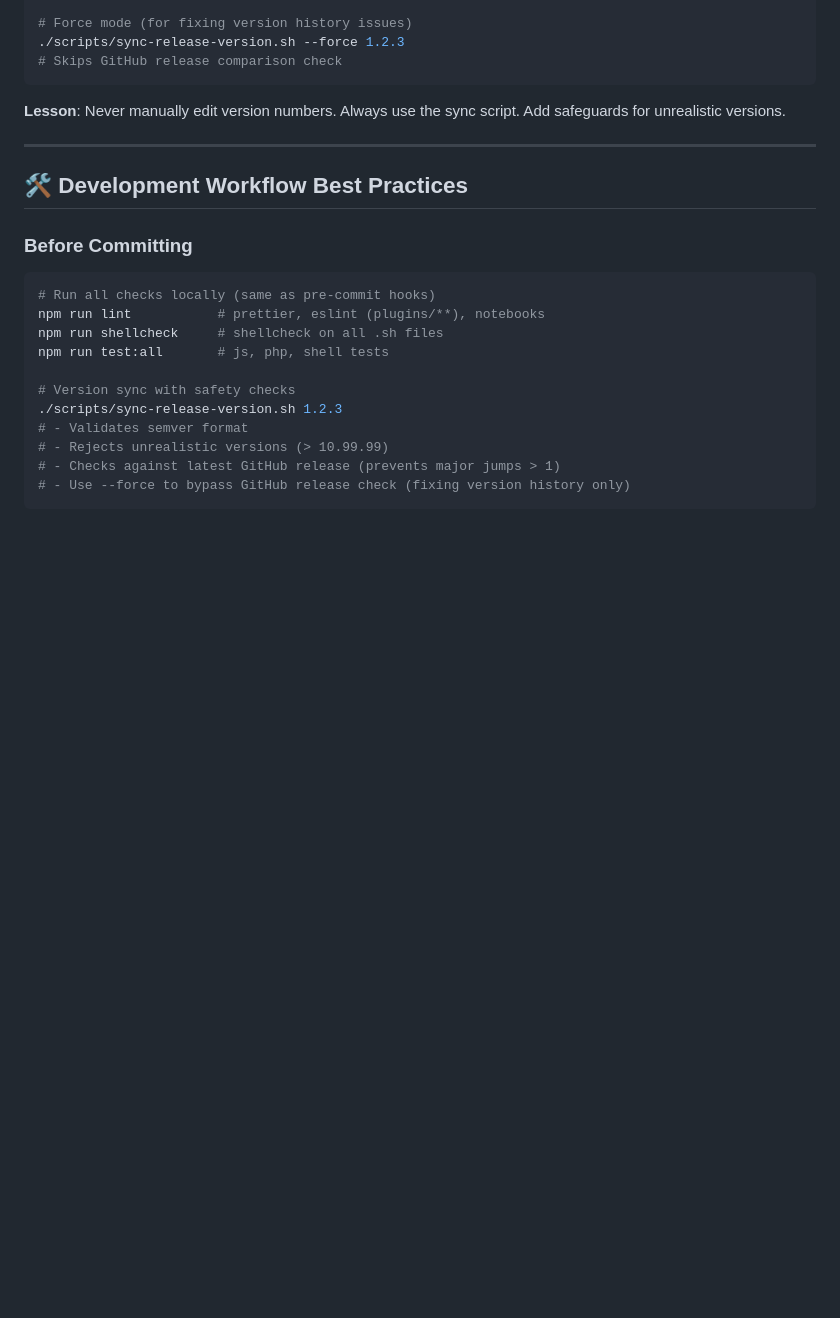
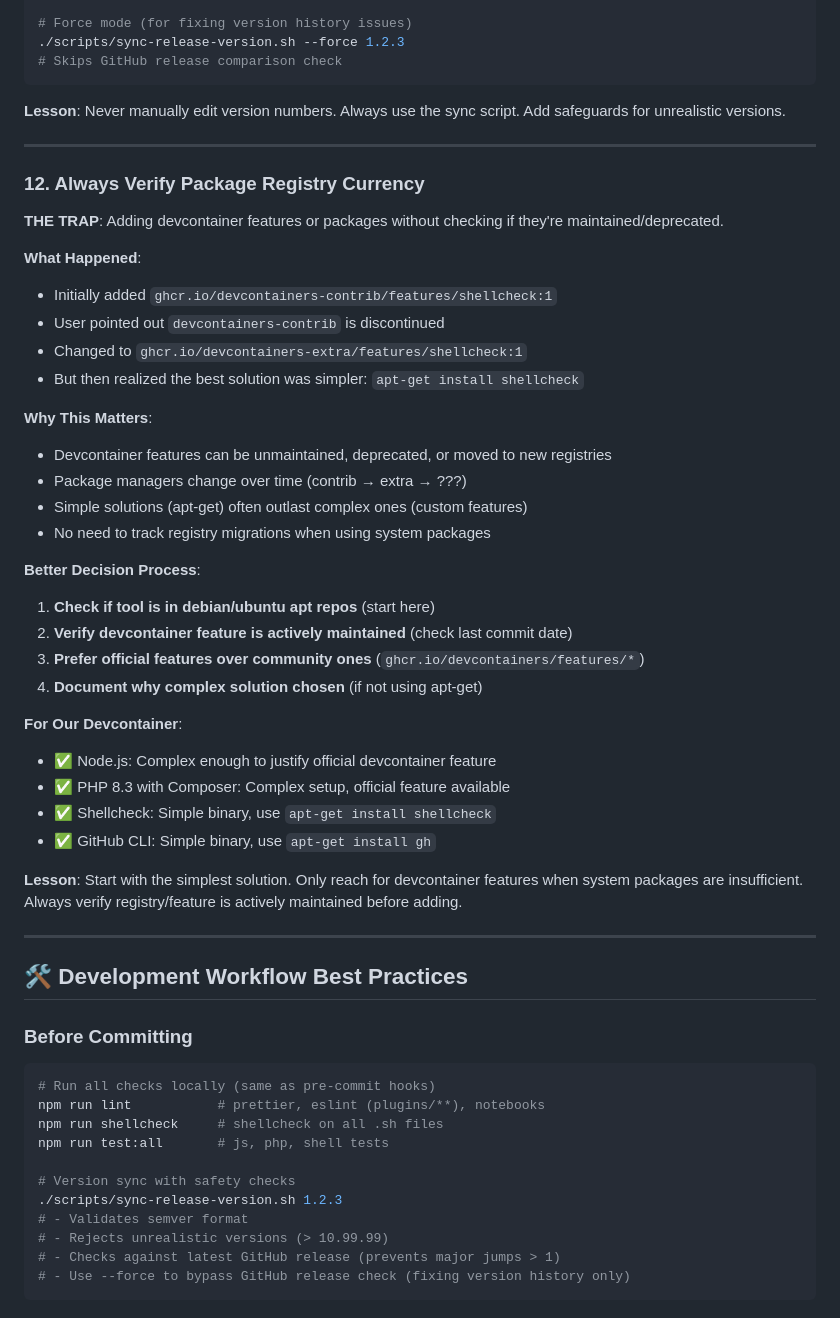
Before and after one commit to OpenNews/emergencymode.news, a Markdown page: AGENT.md, the part around the change. Drawn GitHub-style; blank space fills up the shorter version.

Commit message:
docs: add guidance on verifying package registry currency for devcontainer features

```diff
--- a/AGENT.md
+++ b/AGENT.md
@@ -293,6 +293,38 @@ sudo apt-get install -y shellcheck  # Takes ~1-2 seconds
 
 ---
 
+### 12. Always Verify Package Registry Currency
+
+**THE TRAP**: Adding devcontainer features or packages without checking if they're maintained/deprecated.
+
+**What Happened**:
+- Initially added `ghcr.io/devcontainers-contrib/features/shellcheck:1`
+- User pointed out `devcontainers-contrib` is discontinued
+- Changed to `ghcr.io/devcontainers-extra/features/shellcheck:1`
+- But then realized the best solution was simpler: `apt-get install shellcheck`
+
+**Why This Matters**:
+- Devcontainer features can be unmaintained, deprecated, or moved to new registries
+- Package managers change over time (contrib → extra → ???)
+- Simple solutions (apt-get) often outlast complex ones (custom features)
+- No need to track registry migrations when using system packages
+
+**Better Decision Process**:
+1. **Check if tool is in debian/ubuntu apt repos** (start here)
+2. **Verify devcontainer feature is actively maintained** (check last commit date)
+3. **Prefer official features over community ones** (`ghcr.io/devcontainers/features/*`)
+4. **Document why complex solution chosen** (if not using apt-get)
+
+**For Our Devcontainer**:
+- ✅ Node.js: Complex enough to justify official devcontainer feature
+- ✅ PHP 8.3 with Composer: Complex setup, official feature available
+- ✅ Shellcheck: Simple binary, use `apt-get install shellcheck`
+- ✅ GitHub CLI: Simple binary, use `apt-get install gh`
+
+**Lesson**: Start with the simplest solution. Only reach for devcontainer features when system packages are insufficient. Always verify registry/feature is actively maintained before adding.
+
+---
+
 ## 🛠️ Development Workflow Best Practices
 
 ### Before Committing
```
